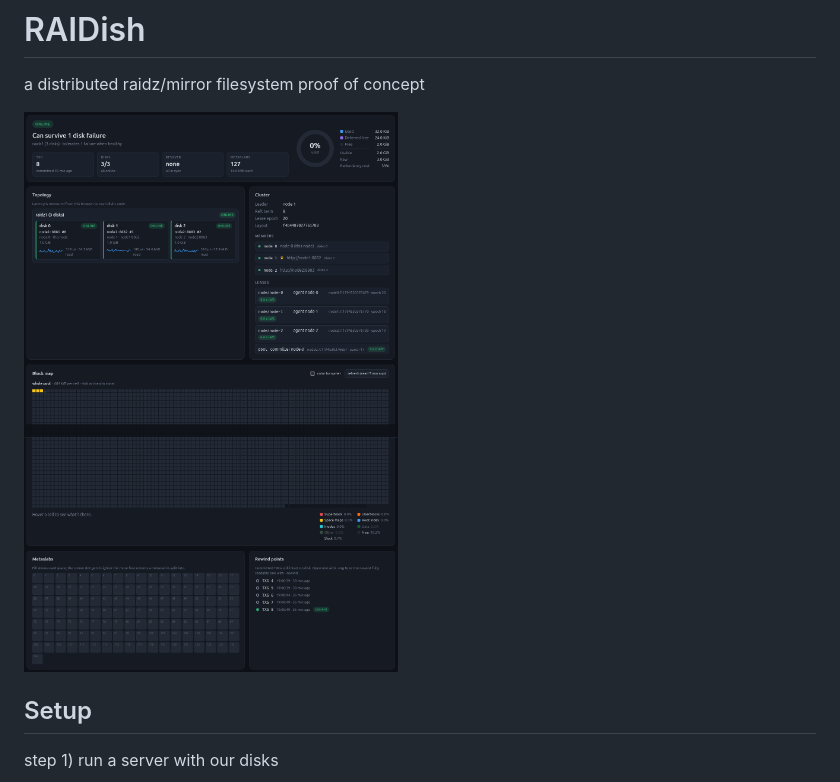
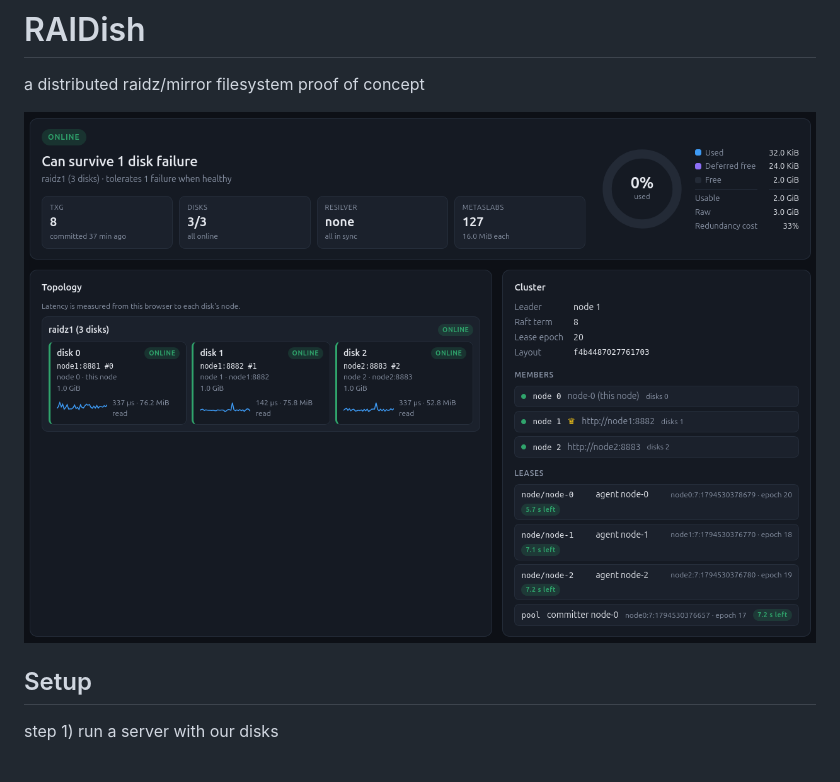
Before and after one commit to nricciar/raidish-rs, a Markdown page: README.md, the part around the change. Drawn GitHub-style; pictures changed too: hack/overview.png (added), hack/portal.png (deleted).

```diff
--- a/README.md
+++ b/README.md
@@ -2,7 +2,7 @@
 
 a distributed raidz/mirror filesystem proof of concept
 
-![Portal](hack/portal.png)
+![Portal](hack/overview.png)
 
 ## Setup
 
```
